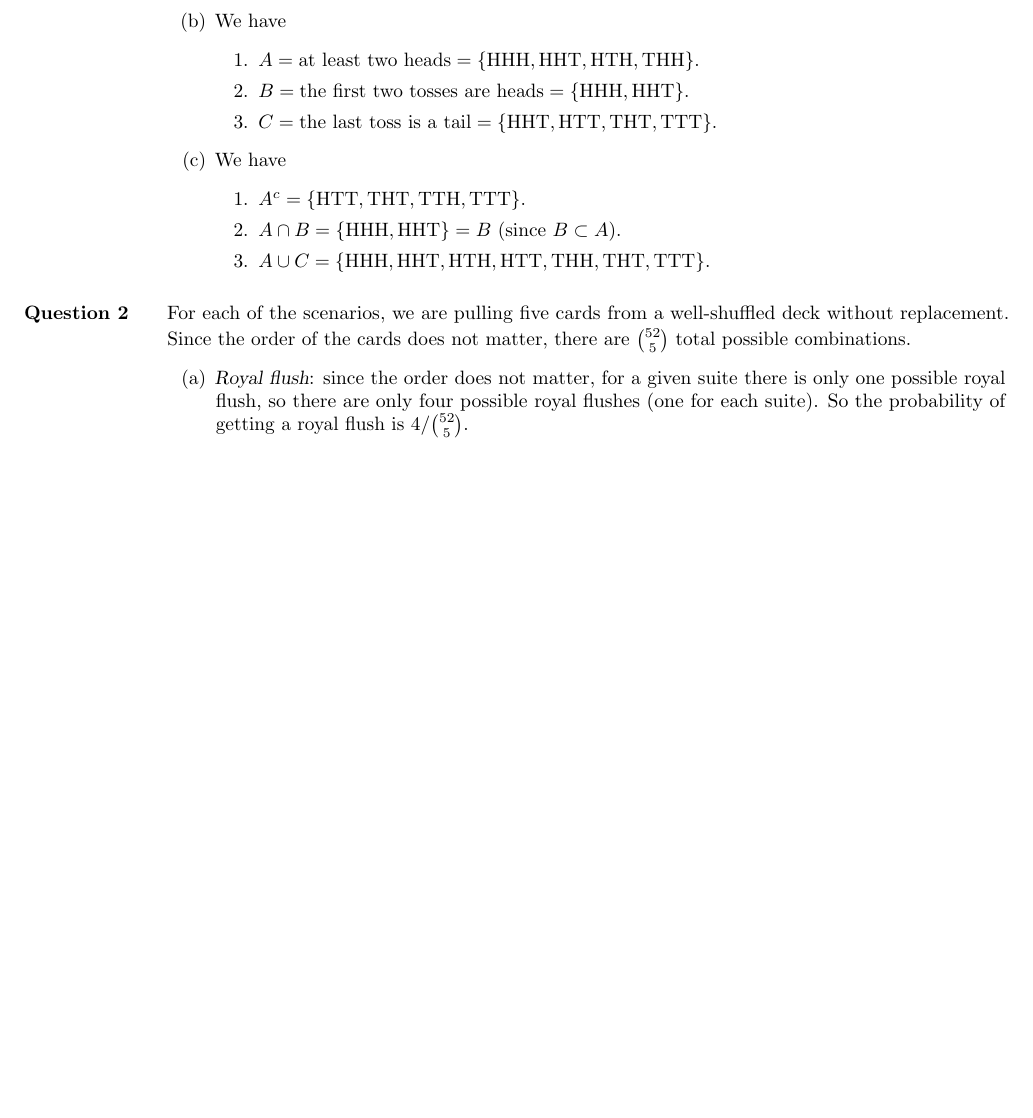
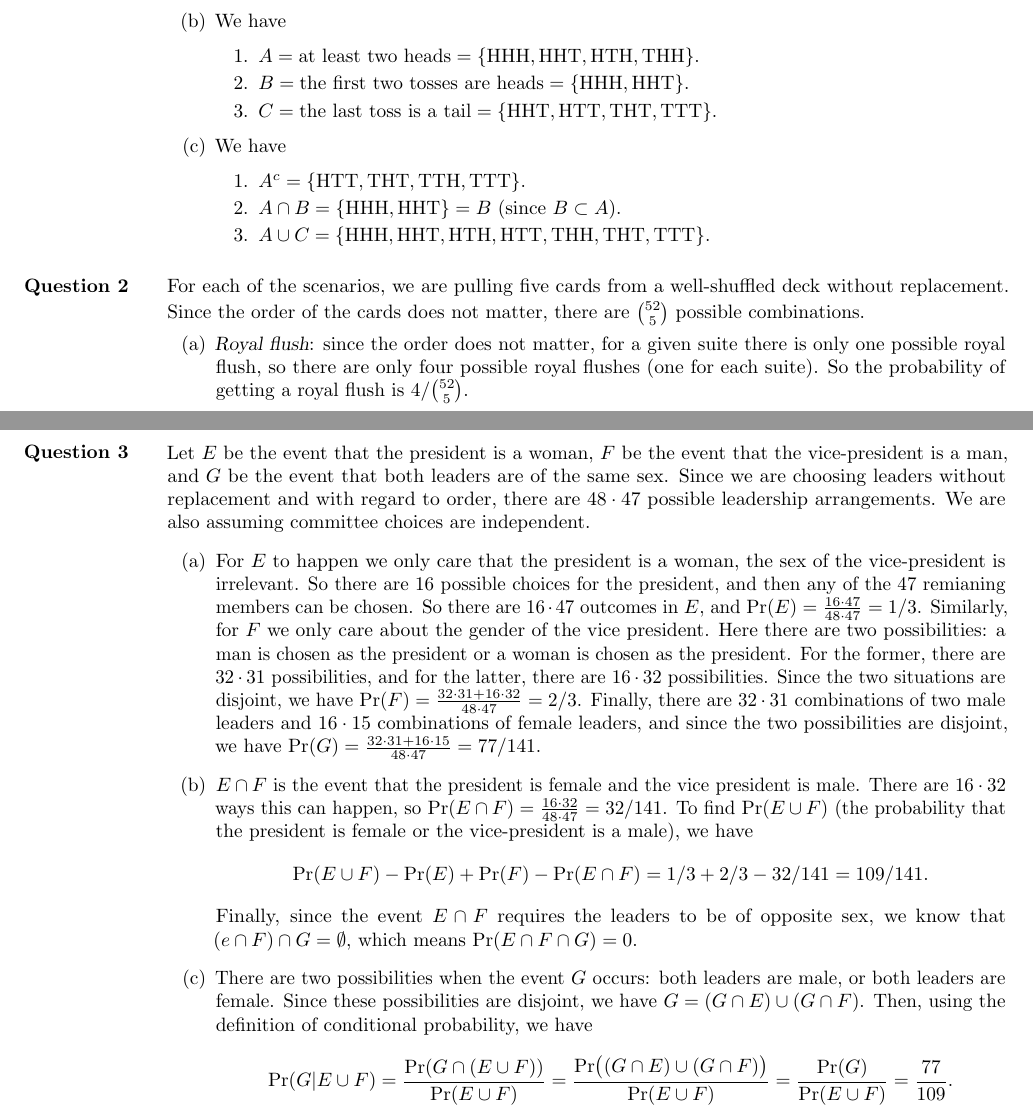
Before and after one commit to akenny430/stat-gr5203, a LaTeX document (hwk/hwk01/hwk01_ans.tex): part of page 1 of 2 before the commit and two parts of pages 1 and 2 of 2 after it, the two joined at a grey line, cut so that both start at the same text, the shorter picture padded with empty space. Compiled offline with pdfLaTeX.

Commit message:
finished hwk1q3

```diff
--- a/hwk/hwk01/hwk01_ans.tex
+++ b/hwk/hwk01/hwk01_ans.tex
@@ -70,7 +70,7 @@ We will let H denote a heads and T denote a tails.
 %' ============================================================================================================================================================
 \section{Question 2} \noindent
 For each of the scenarios, we are pulling five cards from a well-shuffled deck without replacement. Since the order of the cards does
-not matter, there are \(\binom{52}{5}\) total possible combinations.
+not matter, there are \(\binom{52}{5}\) possible combinations.
 % Also note that we are \textit{excluding} any better hands when counting
 % the probabilities; for example, when finding the probability of a straight flush, we will not consider a royal flush.
 \begin{itemize}
@@ -99,4 +99,33 @@ not matter, there are \(\binom{52}{5}\) total possible combinations.
     hands, and so the probability of getting two pairs is \(44\binom{13}{2}\binom{4}{2}^2 / \binom{52}{5}\).
 \end{itemize}
 
+%' ============================================================================================================================================================
+\section{Question 3} \noindent
+Let \(E\) be the event that the president is a woman, \(F\) be the event that the vice-president is a man, and \(G\) be the event that both leaders are of
+the same sex. Since we are choosing leaders without replacement and with regard to order, there are \(48\cdot47\) possible leadership arrangements. We are
+also assuming committee choices are independent.
+\begin{itemize}
+    \item[(a)] For \(E\) to happen we only care that the president is a woman, the sex of the vice-president is irrelevant. So there are 16 possible choices
+    for the president, and then any of the 47 remianing members can be chosen. So there are \(16\cdot47\) outcomes in \(E\), and
+    \(\mathrm{Pr}(E) = \frac{16\cdot47}{48\cdot47} = 1/3\). Similarly, for \(F\) we only care about the gender of the vice president. Here there are two
+    possibilities: a man is chosen as the president or a woman is chosen as the president. For the former, there are \(32\cdot 31\) possibilities, and for the
+    latter, there are \(16\cdot32\) possibilities. Since the two situations are disjoint, we have \(\mathrm{Pr}(F) = \frac{32\cdot31+16\cdot32}{48\cdot47}
+    = 2/3\). Finally, there are \(32\cdot31\) combinations of two male leaders and \(16\cdot15\) combinations of female leaders, and since the two
+    possibilities are disjoint, we have \(\mathrm{Pr}(G) = \frac{32\cdot31+16\cdot15}{48\cdot47} = 77/141\).
+    \item[(b)] \(E\cap F\) is the event that the president is female and the vice president is male. There are \(16\cdot32\) ways this can happen, so
+    \(\mathrm{Pr}(E\cap F) = \frac{16\cdot32}{48\cdot47} = 32/141\). To find \(\mathrm{Pr}(E\cup F)\) (the probability that the president is female or
+    the vice-president is a male), we have \[\mathrm{Pr}(E \cup F) - \mathrm{Pr}(E) + \mathrm{Pr}(F) - \mathrm{Pr}(E\cap F) = 1/3 + 2/3 - 32/141 = 109/141.\]
+    Finally, since the event \(E\cap F\) requires the leaders to be of opposite sex, we know that \((e\cap F)\cap G = \emptyset\), which means
+    \(\mathrm{Pr}(E \cap F \cap G) = 0\).
+    \item[(c)] There are two possibilities when the event \(G\) occurs: both leaders are male, or both leaders are female. Since these possibilities are
+    disjoint, we have \(G = (G \cap E) \cup (G \cap F)\). Then, using the definition of conditional probability, we have
+    \begin{align*}
+        \mathrm{Pr}(G | E \cup F) = \frac{\mathrm{Pr}(G \cap (E \cup F))}{\mathrm{Pr}(E \cup F)}
+        = \frac{\mathrm{Pr}\big( (G \cap E) \cup (G \cap F) \big)}{\mathrm{Pr}(E \cup F)}
+        = \frac{\mathrm{Pr}(G)}{\mathrm{Pr}(E \cup F)} = \frac{77}{109}.
+    \end{align*}
+\end{itemize}
+
+
+
 \end{document}
```
Also changed, not shown: hwk/hwk01/hwk01_ans.pdf.
